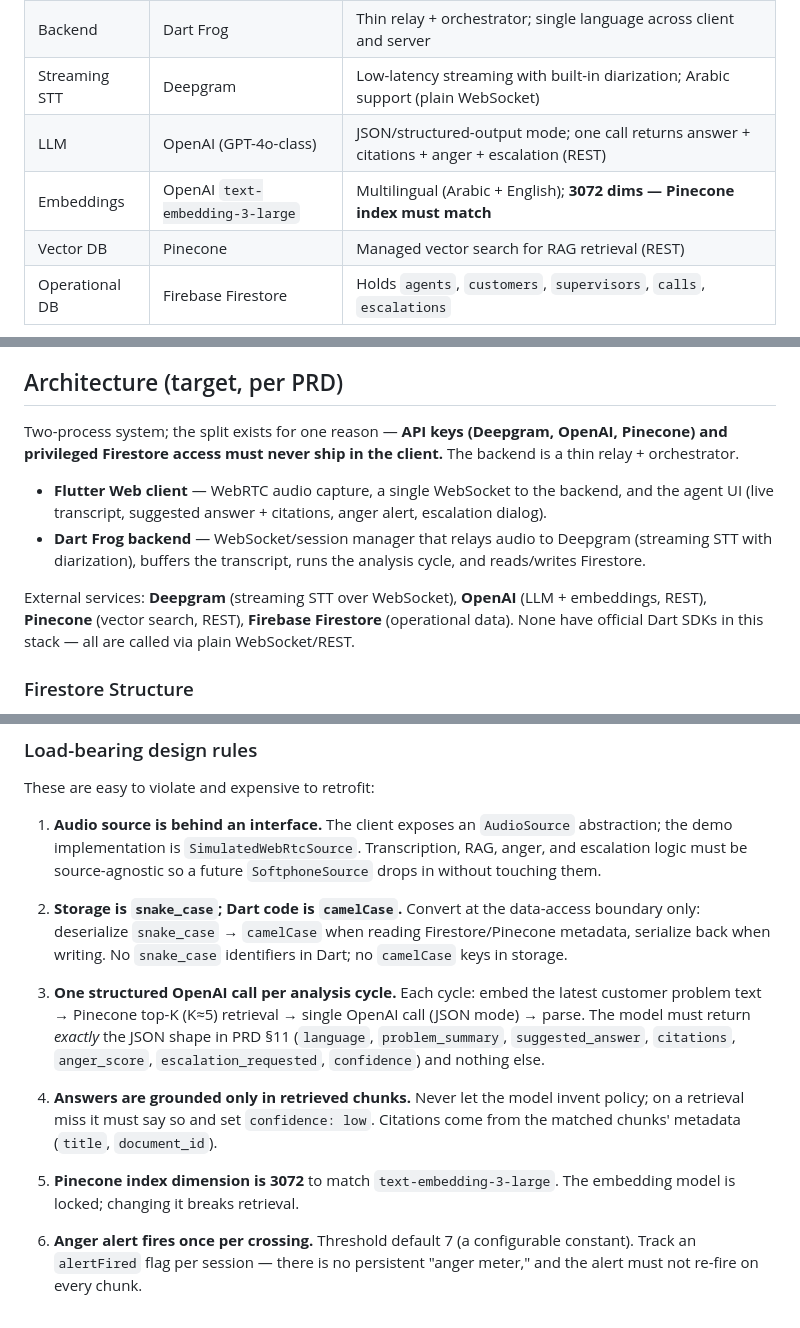
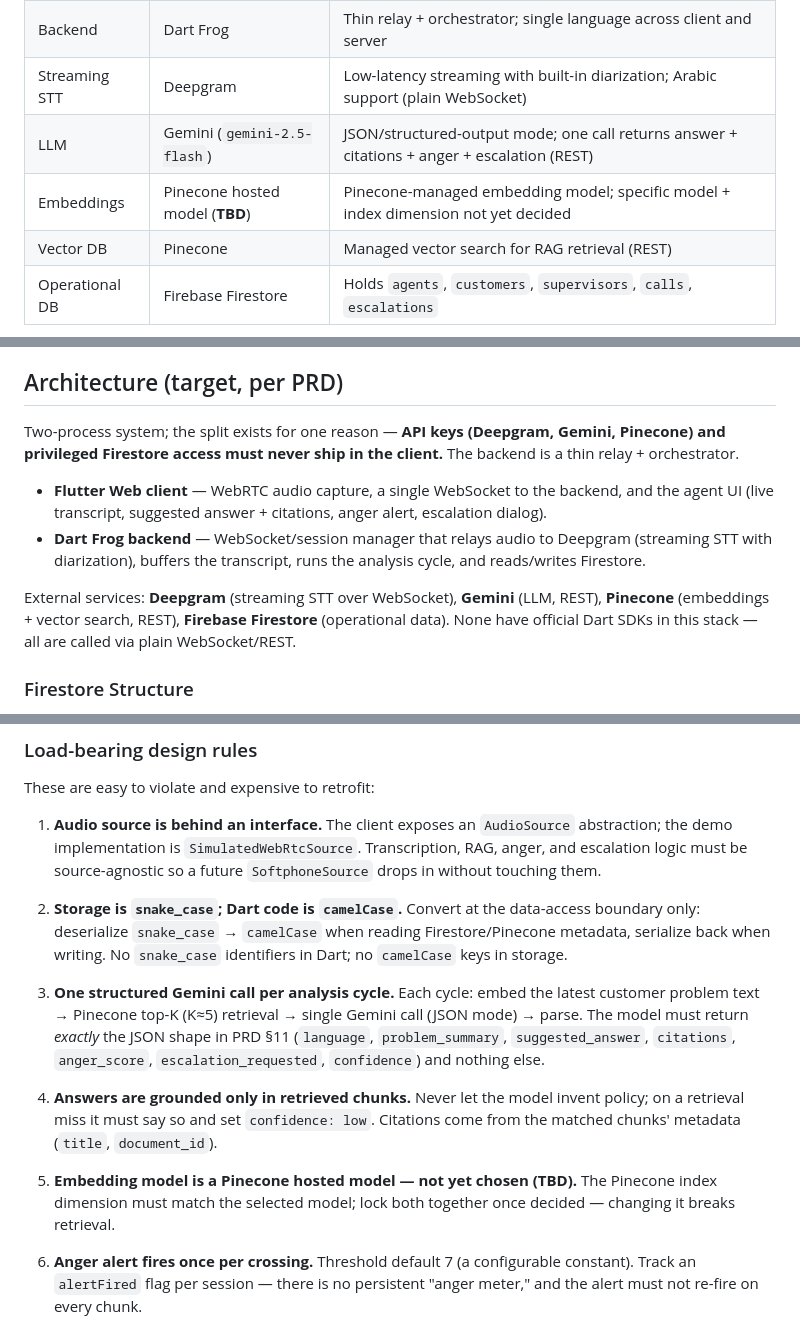
Before and after one commit to AbdullahCod3/zill_sys, a Markdown page: CLAUDE.md, 3 parts joined by grey strips. GitHub-like rendering.

Commit message:
updated llm in claude.md

```diff
--- a/CLAUDE.md
+++ b/CLAUDE.md
@@ -41,8 +41,8 @@ package); when it is added, it will have its own `dart_frog dev` workflow and `p
 | Frontend        | Flutter Web                       | `flutter_webrtc` for audio capture + native WebSocket to the backend |
 | Backend         | Dart Frog                         | Thin relay + orchestrator; single language across client and server |
 | Streaming STT   | Deepgram                          | Low-latency streaming with built-in diarization; Arabic support (plain WebSocket) |
-| LLM             | OpenAI (GPT-4o-class)             | JSON/structured-output mode; one call returns answer + citations + anger + escalation (REST) |
-| Embeddings      | OpenAI `text-embedding-3-large`   | Multilingual (Arabic + English); **3072 dims — Pinecone index must match** |
+| LLM             | Gemini (`gemini-2.5-flash`)       | JSON/structured-output mode; one call returns answer + citations + anger + escalation (REST) |
+| Embeddings      | Pinecone hosted model (**TBD**)   | Pinecone-managed embedding model; specific model + index dimension not yet decided |
 | Vector DB       | Pinecone                          | Managed vector search for RAG retrieval (REST) |
 | Operational DB  | Firebase Firestore                | Holds `agents`, `customers`, `supervisors`, `calls`, `escalations` |
 
@@ -75,7 +75,7 @@ package); when it is added, it will have its own `dart_frog dev` workflow and `p
 
 ## Architecture (target, per PRD)
 
-Two-process system; the split exists for one reason — **API keys (Deepgram, OpenAI, Pinecone) and
+Two-process system; the split exists for one reason — **API keys (Deepgram, Gemini, Pinecone) and
 privileged Firestore access must never ship in the client.** The backend is a thin relay +
 orchestrator.
 
@@ -84,8 +84,8 @@ orchestrator.
 - **Dart Frog backend** — WebSocket/session manager that relays audio to Deepgram (streaming STT
   with diarization), buffers the transcript, runs the analysis cycle, and reads/writes Firestore.
 
-External services: **Deepgram** (streaming STT over WebSocket), **OpenAI** (LLM + embeddings, REST),
-**Pinecone** (vector search, REST), **Firebase Firestore** (operational data). None have official
+External services: **Deepgram** (streaming STT over WebSocket), **Gemini** (LLM, REST),
+**Pinecone** (embeddings + vector search, REST), **Firebase Firestore** (operational data). None have official
 Dart SDKs in this stack — all are called via plain WebSocket/REST.
 
 ### Firestore Structure
@@ -113,8 +113,8 @@ These are easy to violate and expensive to retrofit:
    deserialize `snake_case` → `camelCase` when reading Firestore/Pinecone metadata, serialize back
    when writing. No `snake_case` identifiers in Dart; no `camelCase` keys in storage.
 
-3. **One structured OpenAI call per analysis cycle.** Each cycle: embed the latest customer problem
-   text → Pinecone top-K (K≈5) retrieval → single OpenAI call (JSON mode) → parse. The model must
+3. **One structured Gemini call per analysis cycle.** Each cycle: embed the latest customer problem
+   text → Pinecone top-K (K≈5) retrieval → single Gemini call (JSON mode) → parse. The model must
    return *exactly* the JSON shape in PRD §11 (`language`, `problem_summary`, `suggested_answer`,
    `citations`, `anger_score`, `escalation_requested`, `confidence`) and nothing else.
 
@@ -122,8 +122,8 @@ These are easy to violate and expensive to retrofit:
    retrieval miss it must say so and set `confidence: low`. Citations come from the matched chunks'
    metadata (`title`, `document_id`).
 
-5. **Pinecone index dimension is 3072** to match `text-embedding-3-large`. The embedding model is
-   locked; changing it breaks retrieval.
+5. **Embedding model is a Pinecone hosted model — not yet chosen (TBD).** The Pinecone index
+   dimension must match the selected model; lock both together once decided — changing it breaks retrieval.
 
 6. **Anger alert fires once per crossing.** Threshold default 7 (a configurable constant). Track an
    `alertFired` flag per session — there is no persistent "anger meter," and the alert must not
```
